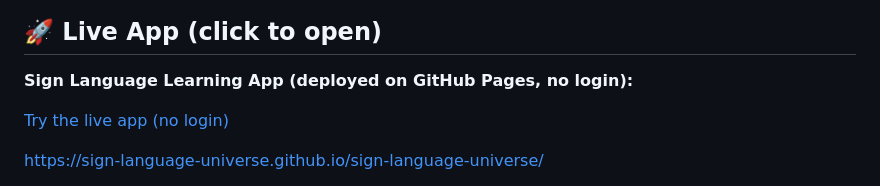
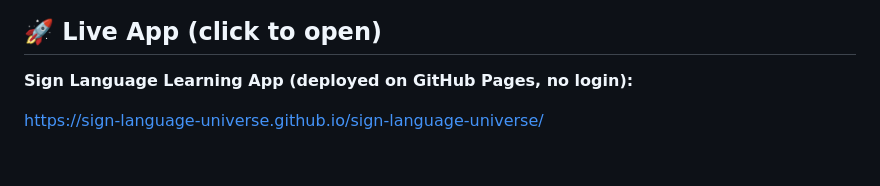
Before and after one commit to sign-language-universe/sign-language-universe, a Markdown page: README.en.md, the part around the change. GitHub-like rendering; blank space fills up the shorter version.

Commit message:
README 精简：移除冗余的在线体验超链接行，保留可点击可复制的裸 URL

```diff
--- a/README.en.md
+++ b/README.en.md
@@ -7,8 +7,6 @@ Team repository for the sign-language learning frontend, scoring service, scorin
 ## 🚀 Live App (click to open)
 
 **Sign Language Learning App (deployed on GitHub Pages, no login):**
-
-[Try the live app (no login)](https://sign-language-universe.github.io/sign-language-universe/)
 
 https://sign-language-universe.github.io/sign-language-universe/
 
```
Also changed, not shown: README.md (+0 -2 lines).
